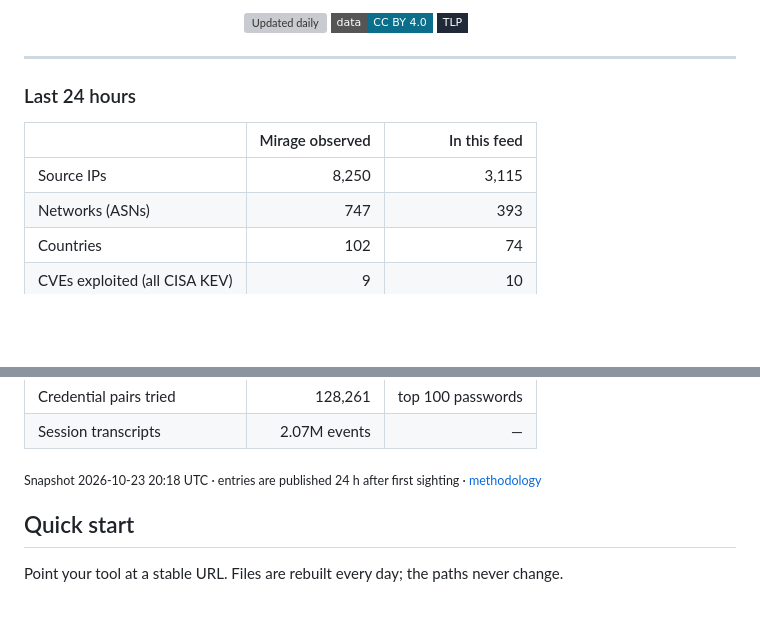
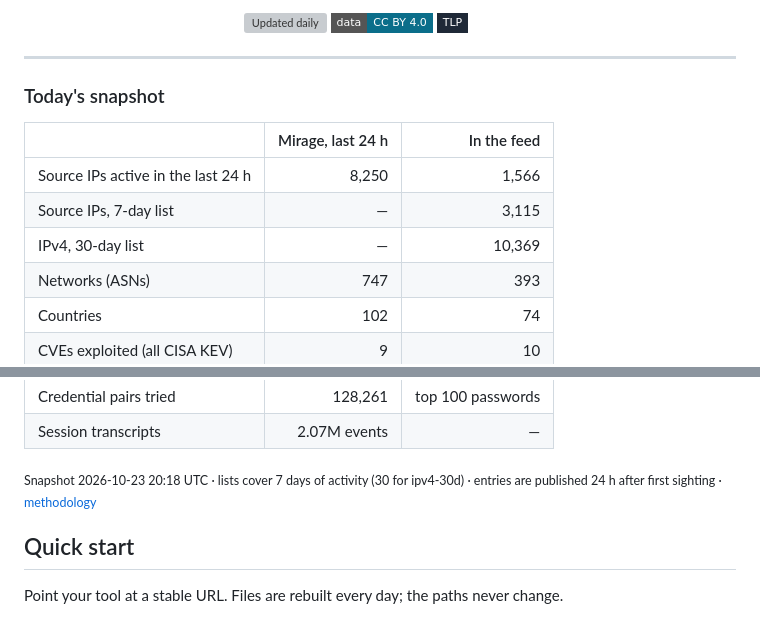
Before and after one commit to offseq/mirage-feed, a Markdown page: README.md, 2 parts joined by grey strips. Drawn GitHub-style; badges without logos; blank space fills up the shorter version; grey boxes are pictures that could not be loaded.

```diff
--- a/README.md
+++ b/README.md
@@ -15,11 +15,13 @@ in the formats your firewall, SIEM and threat-intel platform already read.
 ---
 
 <!-- stats:start -->
-### Last 24 hours
+### Today's snapshot
 
-| | Mirage observed | In this feed |
+| | Mirage, last 24 h | In the feed |
 |---|---:|---:|
-| Source IPs | 8,250 | 3,115 |
+| Source IPs active in the last 24 h | 8,250 | 1,566 |
+| Source IPs, 7-day list | — | 3,115 |
+| IPv4, 30-day list | — | 10,369 |
 | Networks (ASNs) | 747 | 393 |
 | Countries | 102 | 74 |
 | CVEs exploited (all CISA KEV) | 9 | 10 |
@@ -30,7 +32,7 @@ in the formats your firewall, SIEM and threat-intel platform already read.
 | Credential pairs tried | 128,261 | top 100 passwords |
 | Session transcripts | 2.07M events | — |
 
-<sub>Snapshot 2026-10-23 20:18 UTC · entries are published 24 h after first sighting · <a href="#how-an-ip-gets-listed">methodology</a></sub>
+<sub>Snapshot 2026-10-23 20:18 UTC · lists cover 7 days of activity (30 for ipv4-30d) · entries are published 24 h after first sighting · <a href="#how-an-ip-gets-listed">methodology</a></sub>
 <!-- stats:end -->
 
 ## Quick start
```
